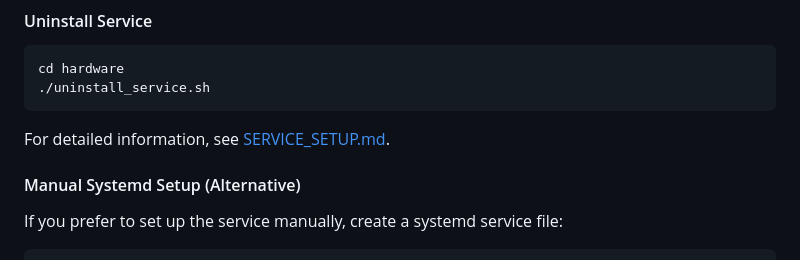
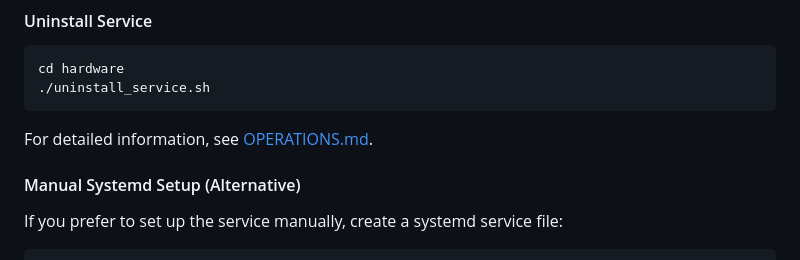
Before and after one commit to savoraTheGlobalApp/voice_ai_buddy, a Markdown page: hardware/README.md, the part around the change. GitHub-like rendering.

Commit message:
Update README to reference consolidated operations guide
- Change reference from SERVICE_SETUP.md to OPERATIONS.md
- Maintain consistency with new documentation structure

This ensures the README points to the correct consolidated
operations documentation.

````diff
--- a/hardware/README.md
+++ b/hardware/README.md
@@ -722,7 +722,7 @@ cd hardware
 ./uninstall_service.sh
 ```
 
-For detailed information, see [SERVICE_SETUP.md](SERVICE_SETUP.md).
+For detailed information, see [OPERATIONS.md](OPERATIONS.md).
 
 #### Manual Systemd Setup (Alternative)
 
````
